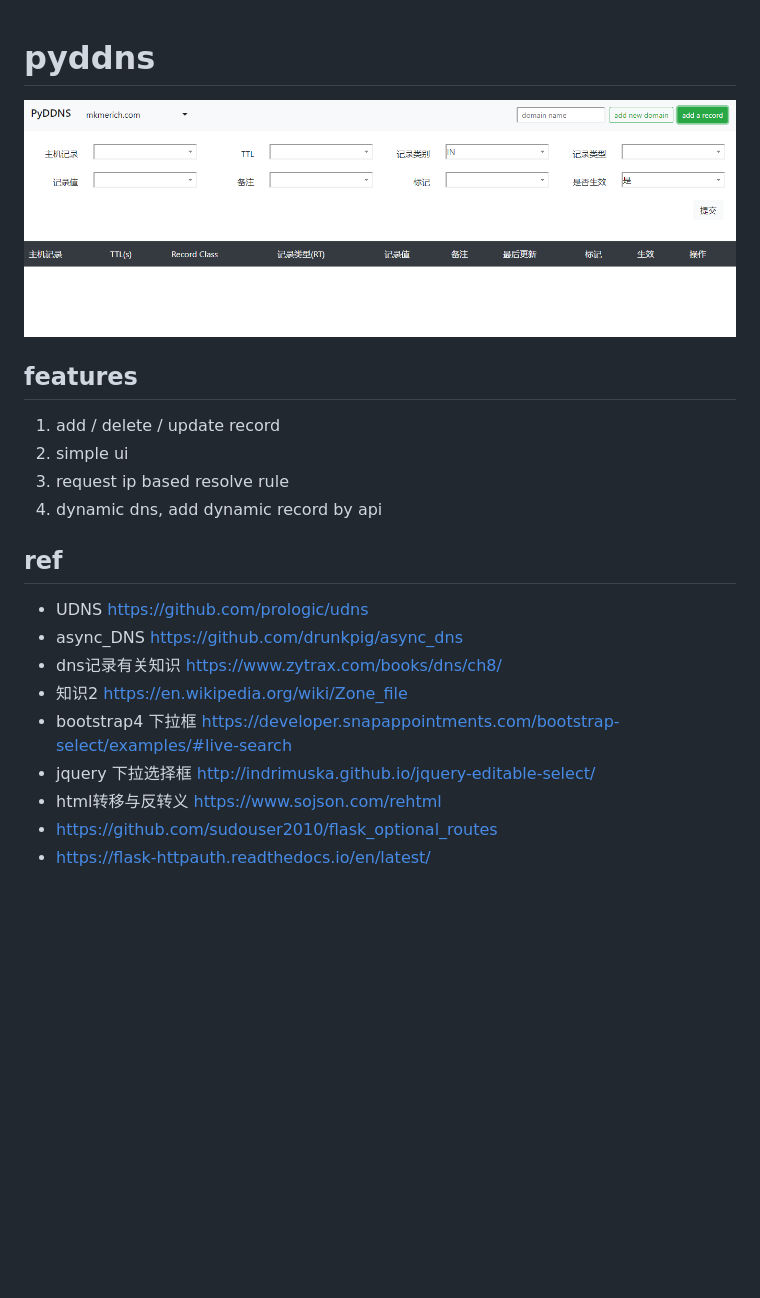
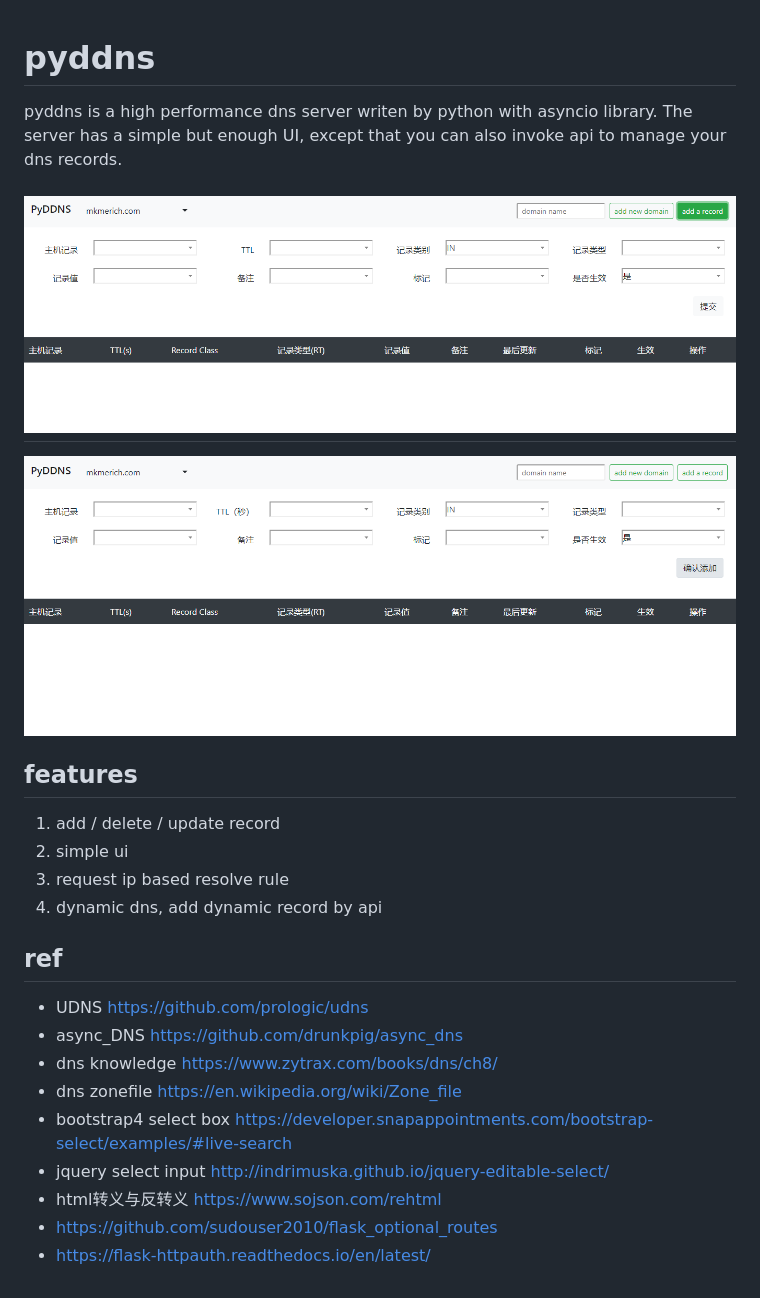
Before and after one commit to drunkpig/pyddns, a Markdown page: README.MD, the part around the change. Drawn GitHub-style; pictures changed too: pyddns-screenshot-add-record.png (added); blank space fills up the shorter version.

```diff
--- a/README.MD
+++ b/README.MD
@@ -1,6 +1,12 @@
 # pyddns
 
+pyddns is a high performance dns server writen by python with asyncio library.
+The server has a simple but enough UI, except that you can also invoke api to manage your dns records.
+
+
 ![](./screenshot.png)
+----
+![](./pyddns-screenshot-add-record.png)
 
 ## features
 1. add / delete / update record
@@ -13,10 +19,10 @@
 
 - UDNS https://github.com/prologic/udns
 - async_DNS https://github.com/drunkpig/async_dns
-- dns记录有关知识 https://www.zytrax.com/books/dns/ch8/
-- 知识2  https://en.wikipedia.org/wiki/Zone_file
-- bootstrap4 下拉框 https://developer.snapappointments.com/bootstrap-select/examples/#live-search
-- jquery 下拉选择框 http://indrimuska.github.io/jquery-editable-select/
-- html转移与反转义 https://www.sojson.com/rehtml
+- dns knowledge https://www.zytrax.com/books/dns/ch8/
+- dns zonefile  https://en.wikipedia.org/wiki/Zone_file
+- bootstrap4 select box https://developer.snapappointments.com/bootstrap-select/examples/#live-search
+- jquery select input http://indrimuska.github.io/jquery-editable-select/
+- html转义与反转义 https://www.sojson.com/rehtml
 - https://github.com/sudouser2010/flask_optional_routes
 - https://flask-httpauth.readthedocs.io/en/latest/
```
